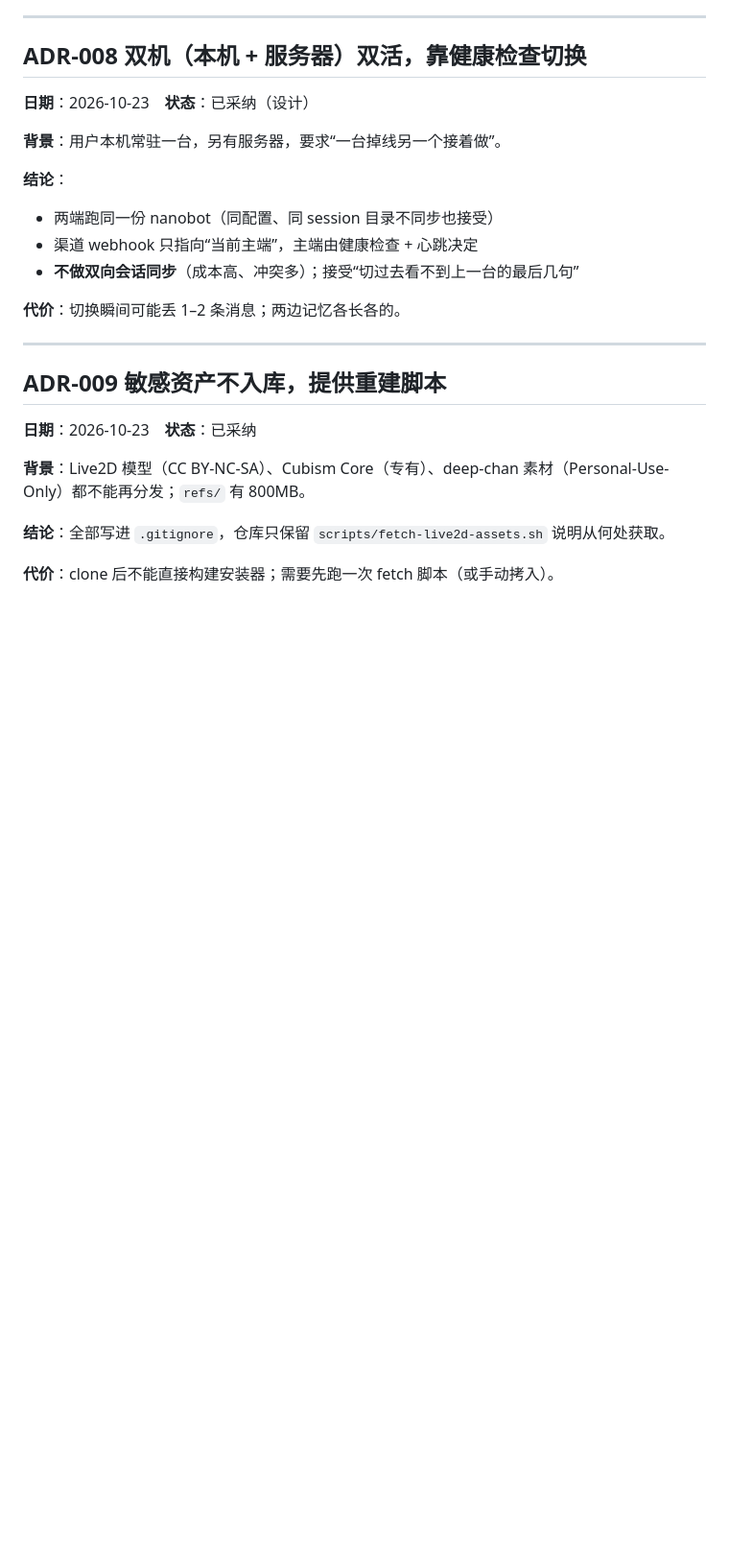
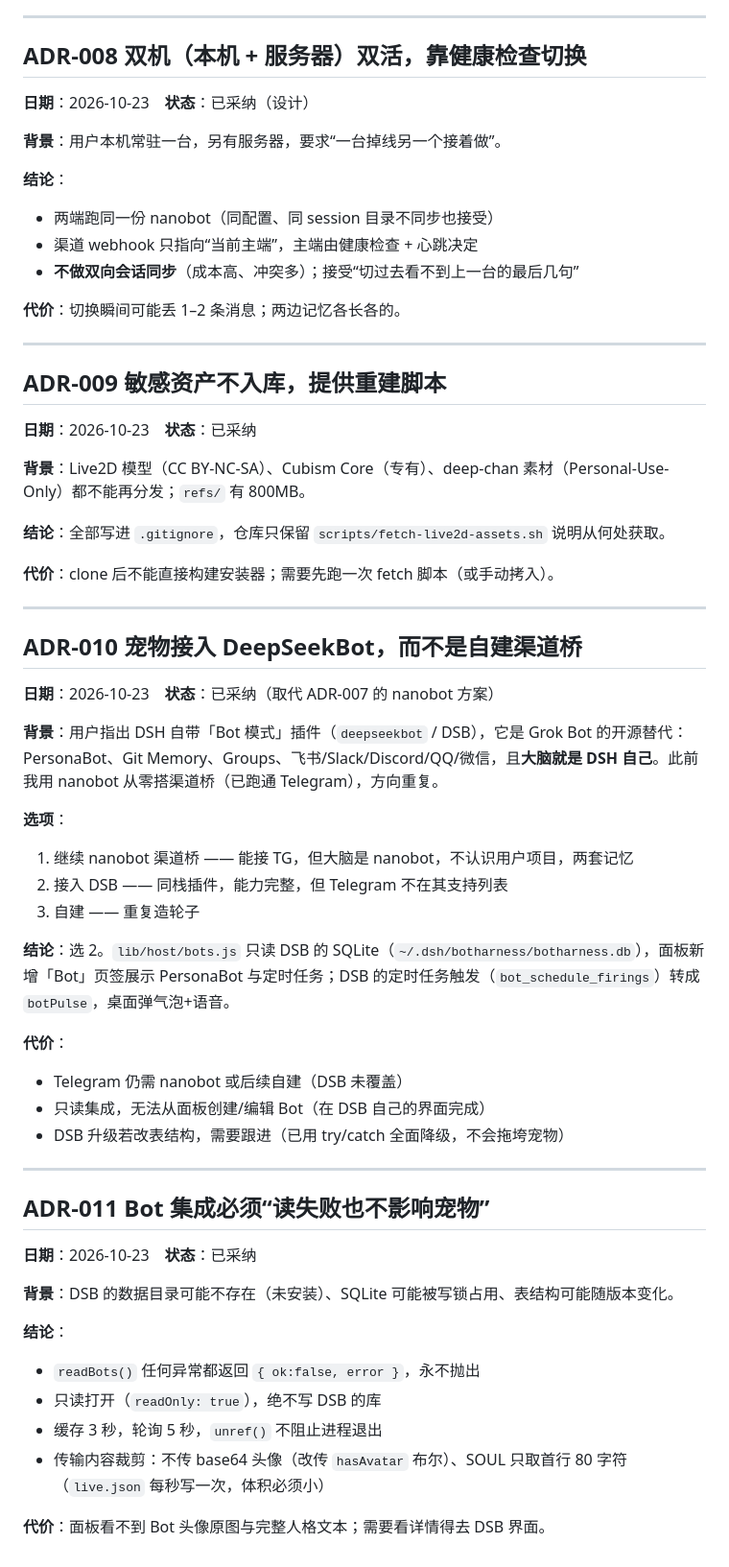
Before and after one commit to zuxinyuan/dsh-pet-one, a Markdown page: docs/DECISIONS.md, the part around the change. Shown at 96% size. Rendered like a GitHub page; blank space fills up the shorter version.

```diff
--- a/docs/DECISIONS.md
+++ b/docs/DECISIONS.md
@@ -127,3 +127,40 @@
 **结论**：全部写进 `.gitignore`，仓库只保留 `scripts/fetch-live2d-assets.sh` 说明从何处获取。
 
 **代价**：clone 后不能直接构建安装器；需要先跑一次 fetch 脚本（或手动拷入）。
+
+
+---
+
+## ADR-010 宠物接入 DeepSeekBot，而不是自建渠道桥
+
+**日期**：2026-10-23　**状态**：已采纳（取代 ADR-007 的 nanobot 方案）
+
+**背景**：用户指出 DSH 自带「Bot 模式」插件（`deepseekbot` / DSB），它是 Grok Bot 的开源替代：PersonaBot、Git Memory、Groups、飞书/Slack/Discord/QQ/微信，且**大脑就是 DSH 自己**。此前我用 nanobot 从零搭渠道桥（已跑通 Telegram），方向重复。
+
+**选项**：
+1. 继续 nanobot 渠道桥 —— 能接 TG，但大脑是 nanobot，不认识用户项目，两套记忆
+2. 接入 DSB —— 同栈插件，能力完整，但 Telegram 不在其支持列表
+3. 自建 —— 重复造轮子
+
+**结论**：选 2。`lib/host/bots.js` 只读 DSB 的 SQLite（`~/.dsh/botharness/botharness.db`），面板新增「Bot」页签展示 PersonaBot 与定时任务；DSB 的定时任务触发（`bot_schedule_firings`）转成 `botPulse`，桌面弹气泡+语音。
+
+**代价**：
+- Telegram 仍需 nanobot 或后续自建（DSB 未覆盖）
+- 只读集成，无法从面板创建/编辑 Bot（在 DSB 自己的界面完成）
+- DSB 升级若改表结构，需要跟进（已用 try/catch 全面降级，不会拖垮宠物）
+
+---
+
+## ADR-011 Bot 集成必须“读失败也不影响宠物”
+
+**日期**：2026-10-23　**状态**：已采纳
+
+**背景**：DSB 的数据目录可能不存在（未安装）、SQLite 可能被写锁占用、表结构可能随版本变化。
+
+**结论**：
+- `readBots()` 任何异常都返回 `{ ok:false, error }`，永不抛出
+- 只读打开（`readOnly: true`），绝不写 DSB 的库
+- 缓存 3 秒，轮询 5 秒，`unref()` 不阻止进程退出
+- 传输内容裁剪：不传 base64 头像（改传 `hasAvatar` 布尔）、SOUL 只取首行 80 字符（`live.json` 每秒写一次，体积必须小）
+
+**代价**：面板看不到 Bot 头像原图与完整人格文本；需要看详情得去 DSB 界面。
```
Also changed, not shown: README.md (+9 -0 lines), docs/panel-bots.png (added), 5 other files.
